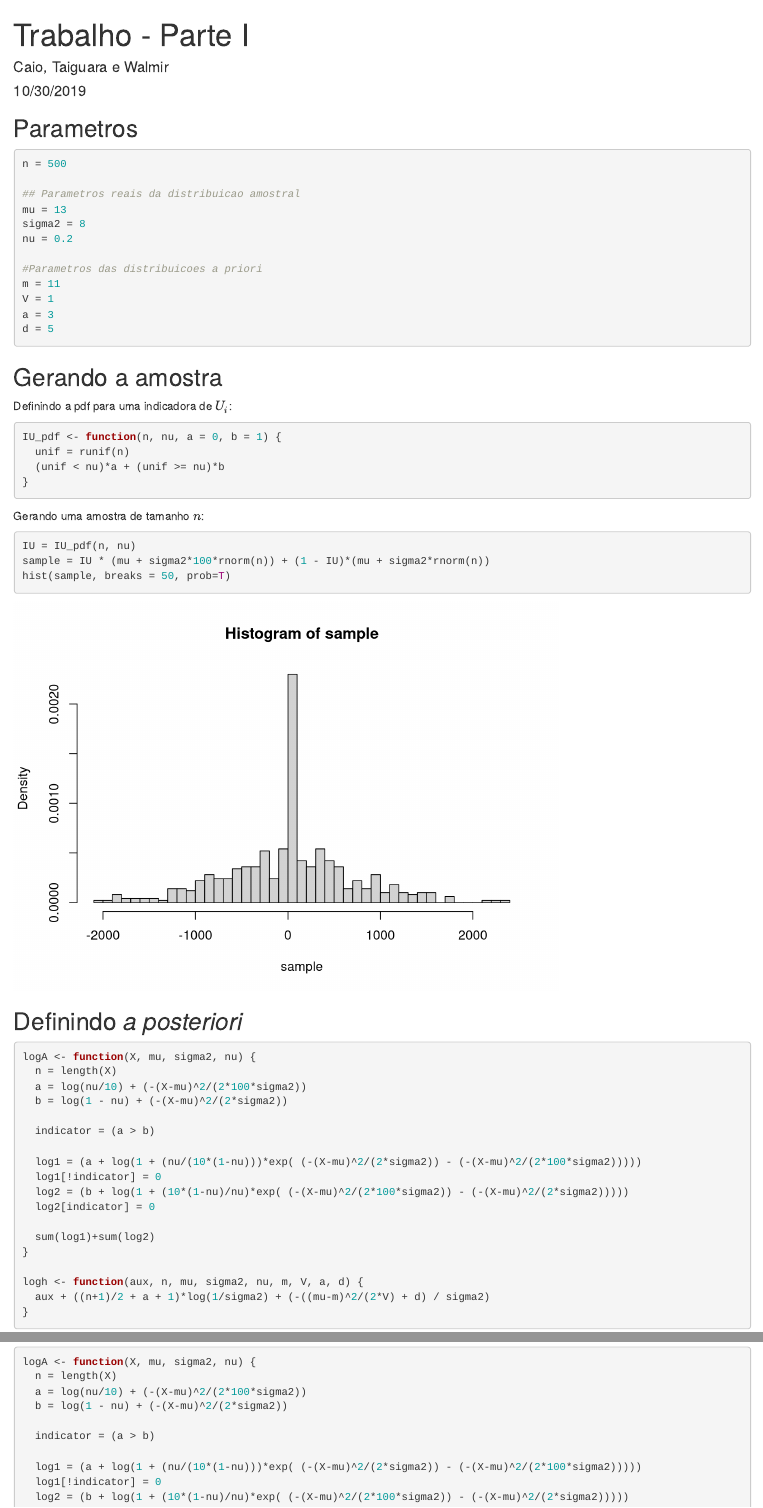
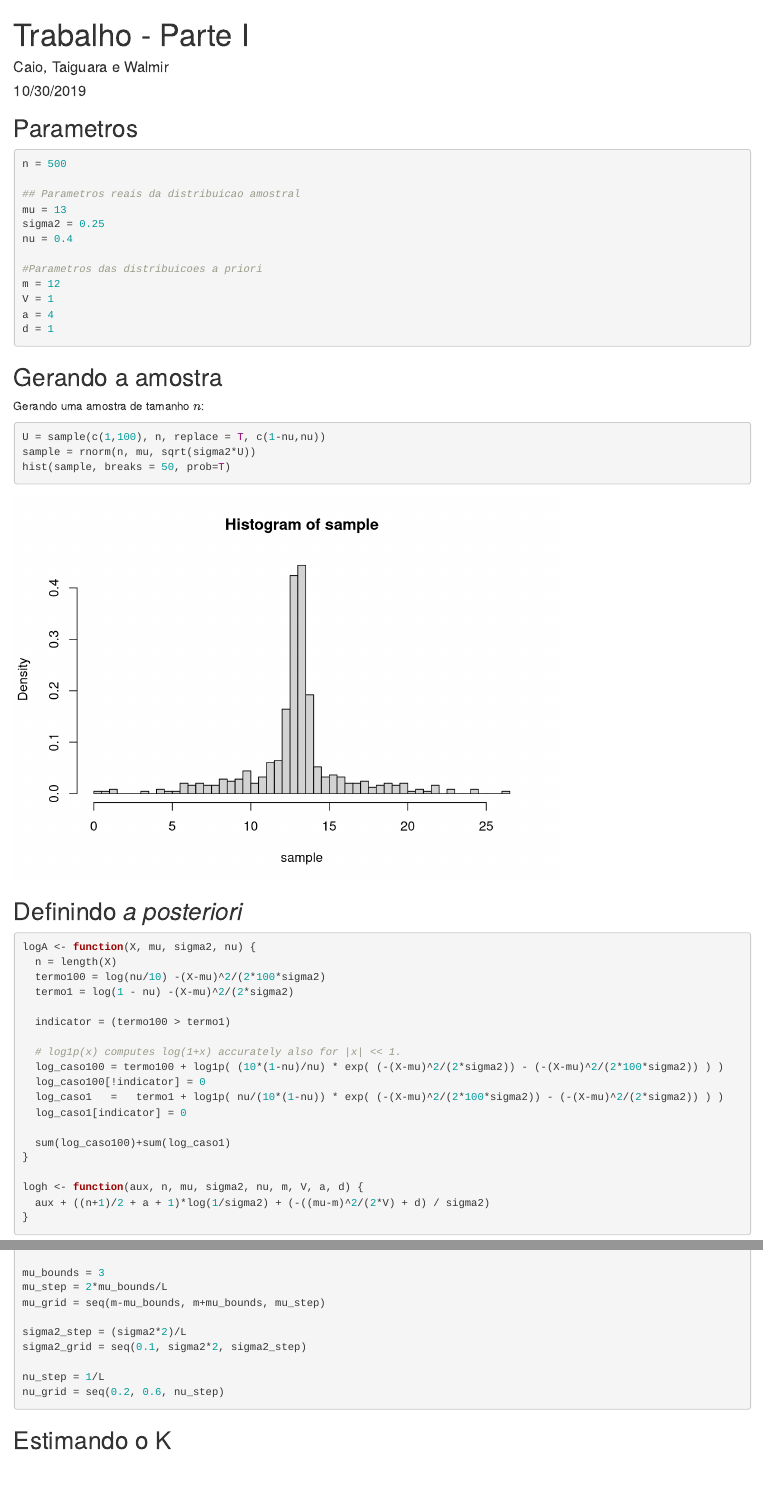
Before and after one commit to tatatupi/gaussianmixture, an R Markdown document (parte1.Rmd): the page in a window 1100 px wide, from its top, and a second part further down, joined at a grey line. Rendered offline with R 4.5, knitr and Pandoc, with nearby package versions; code that draws random numbers runs with fixed seeds of ours; some code elsewhere in the file could not run offline.

Commit message:
fixing a few bugs

````diff
--- a/parte1.Rmd
+++ b/parte1.Rmd
@@ -19,32 +19,23 @@ n = 500
 
 ## Parametros reais da distribuicao amostral
 mu = 13
-sigma2 = 8
-nu = 0.2
+sigma2 = 0.25
+nu = 0.4
 
 #Parametros das distribuicoes a priori
-m = 11
+m = 12
 V = 1
-a = 3
-d = 5
+a = 4
+d = 1
 ```
 
 ## Gerando a amostra
 
-Definindo a pdf para uma indicadora de $U_i$:
-
-```{r discrete}
-IU_pdf <- function(n, nu, a = 0, b = 1) {
-  unif = runif(n)
-  (unif < nu)*a + (unif >= nu)*b
-}
-```
-
 Gerando uma amostra de tamanho $n$:
 
 ```{r sample, echo=TRUE}
-IU = IU_pdf(n, nu)
-sample = IU * (mu + sigma2*100*rnorm(n)) + (1 - IU)*(mu + sigma2*rnorm(n))
+U = sample(c(1,100), n, replace = T, c(1-nu,nu))
+sample = rnorm(n, mu, sqrt(sigma2*U))
 hist(sample, breaks = 50, prob=T)
 ```
 
@@ -53,17 +44,18 @@ hist(sample, breaks = 50, prob=T)
 ```{r log_likelihood, echo=TRUE}
 logA <- function(X, mu, sigma2, nu) {
   n = length(X)
-  a = log(nu/10) + (-(X-mu)^2/(2*100*sigma2))
-  b = log(1 - nu) + (-(X-mu)^2/(2*sigma2))
+  termo100 = log(nu/10) -(X-mu)^2/(2*100*sigma2)
+  termo1 = log(1 - nu) -(X-mu)^2/(2*sigma2)
 
-  indicator = (a > b)
+  indicator = (termo100 > termo1)
 
-  log1 = (a + log(1 + (nu/(10*(1-nu)))*exp( (-(X-mu)^2/(2*sigma2)) - (-(X-mu)^2/(2*100*sigma2)))))
-  log1[!indicator] = 0
-  log2 = (b + log(1 + (10*(1-nu)/nu)*exp( (-(X-mu)^2/(2*100*sigma2)) - (-(X-mu)^2/(2*sigma2)))))
-  log2[indicator] = 0
+  # log1p(x) computes log(1+x) accurately also for |x| << 1.
+  log_caso100 = termo100 + log1p( (10*(1-nu)/nu) * exp( (-(X-mu)^2/(2*sigma2)) - (-(X-mu)^2/(2*100*sigma2)) ) )
+  log_caso100[!indicator] = 0
+  log_caso1   =   termo1 + log1p( nu/(10*(1-nu)) * exp( (-(X-mu)^2/(2*100*sigma2)) - (-(X-mu)^2/(2*sigma2)) ) )
+  log_caso1[indicator] = 0
 
-  sum(log1)+sum(log2)
+  sum(log_caso100)+sum(log_caso1)
 }
 
 logh <- function(aux, n, mu, sigma2, nu, m, V, a, d) {
@@ -81,15 +73,15 @@ logh <- function(aux, n, mu, sigma2, nu, m, V, a, d) {
 ```{r inf_params, echo=TRUE}
 L = 100
 
-mu_bounds = 10
+mu_bounds = 3
 mu_step = 2*mu_bounds/L
-mu_grid = seq(m-mu_bounds, m+mu_bounds-1, mu_step)
+mu_grid = seq(m-mu_bounds, m+mu_bounds, mu_step)
 
-sigma2_step = (sigma2*2 - 0.1)/L
-sigma2_grid = seq(0.1, sigma2*2, (sigma2*2 - 0.1)/L)
+sigma2_step = (sigma2*2)/L
+sigma2_grid = seq(0.1, sigma2*2, sigma2_step)
 
 nu_step = 1/L
-nu_grid = seq(0, 1, nu_step)
+nu_grid = seq(0.2, 0.6, nu_step)
 ```
 
 
````
Also changed, not shown: parte1.Rmd (12 more changed lines).
